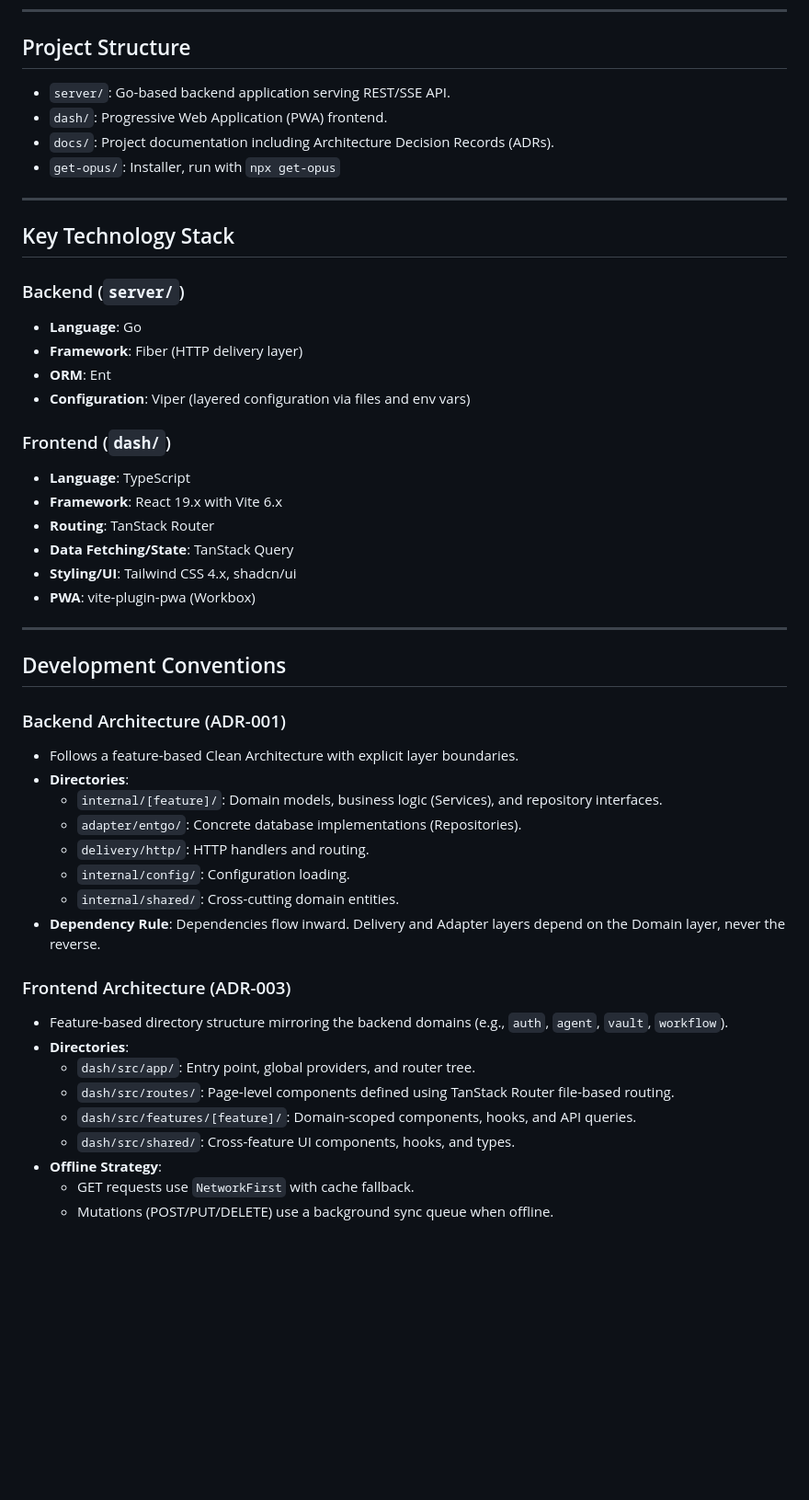
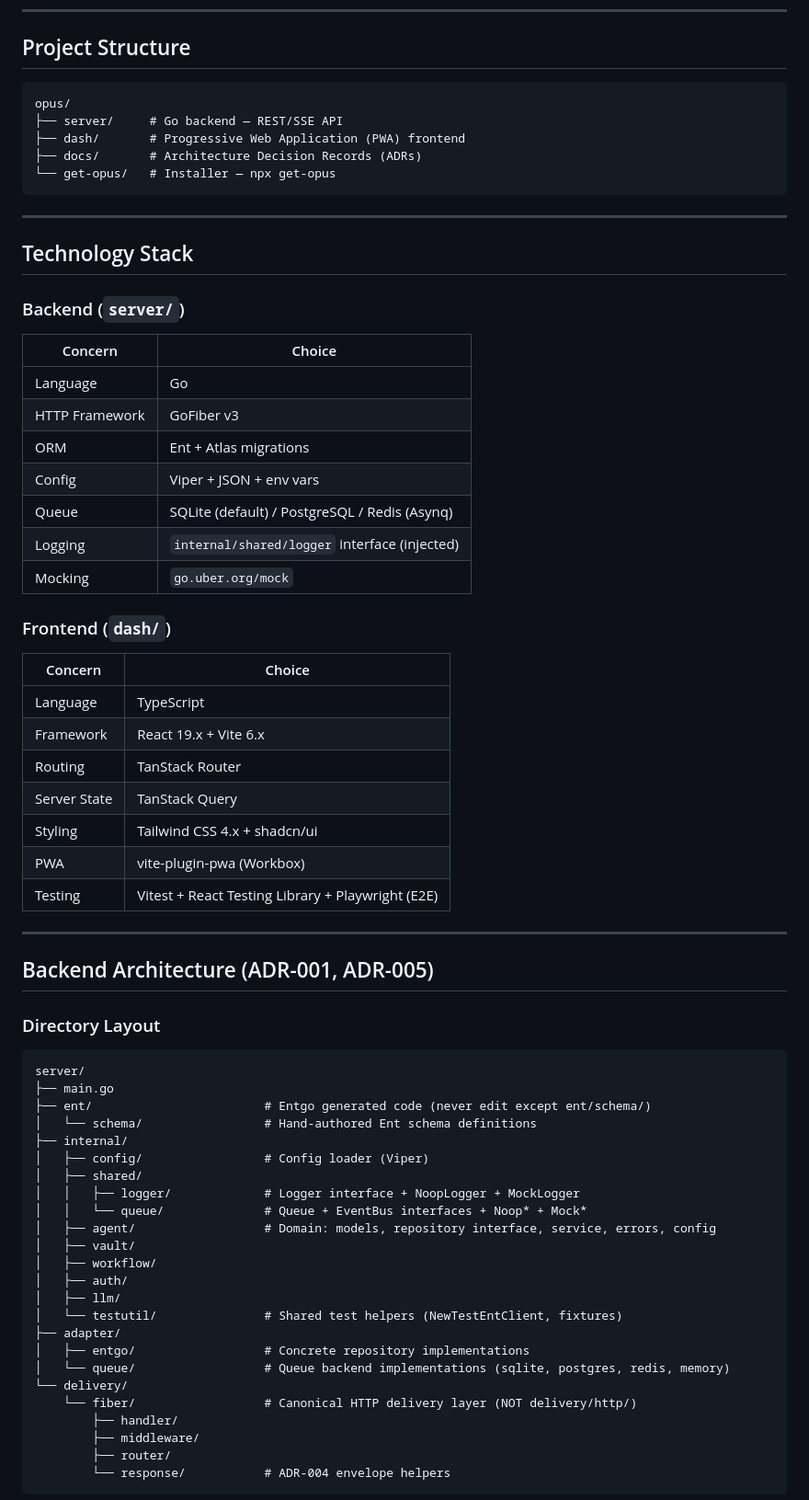
Before and after one commit to kilip/opus, a Markdown page: AGENTS.md, the part around one of its changes. Shown at 92% size. Drawn GitHub-style; blank space fills up the shorter version.

Commit message:
docs: refactor AGENTS.md with comprehensive project architecture

````diff
--- a/AGENTS.md
+++ b/AGENTS.md
@@ -5,51 +5,73 @@ Opus is an open-source, self-hosted, autonomous AI assistant designed to operate
 ---
 
 ## Project Structure
-- `server/`: Go-based backend application serving REST/SSE API.
-- `dash/`: Progressive Web Application (PWA) frontend.
-- `docs/`: Project documentation including Architecture Decision Records (ADRs).
-- `get-opus/`: Installer, run with `npx get-opus`
+
+```
+opus/
+├── server/     # Go backend — REST/SSE API
+├── dash/       # Progressive Web Application (PWA) frontend
+├── docs/       # Architecture Decision Records (ADRs)
+└── get-opus/   # Installer — npx get-opus
+```
 
 ---
 
-## Key Technology Stack
+## Technology Stack
 
 ### Backend (`server/`)
-- **Language**: Go
-- **Framework**: Fiber (HTTP delivery layer)
-- **ORM**: Ent
-- **Configuration**: Viper (layered configuration via files and env vars)
+
+| Concern | Choice |
+|---|---|
+| Language | Go |
+| HTTP Framework | GoFiber v3 |
+| ORM | Ent + Atlas migrations |
+| Config | Viper + JSON + env vars |
+| Queue | SQLite (default) / PostgreSQL / Redis (Asynq) |
+| Logging | `internal/shared/logger` interface (injected) |
+| Mocking | `go.uber.org/mock` |
 
 ### Frontend (`dash/`)
-- **Language**: TypeScript
-- **Framework**: React 19.x with Vite 6.x
-- **Routing**: TanStack Router
-- **Data Fetching/State**: TanStack Query
-- **Styling/UI**: Tailwind CSS 4.x, shadcn/ui
-- **PWA**: vite-plugin-pwa (Workbox)
+
+| Concern | Choice |
+|---|---|
+| Language | TypeScript |
+| Framework | React 19.x + Vite 6.x |
+| Routing | TanStack Router |
+| Server State | TanStack Query |
+| Styling | Tailwind CSS 4.x + shadcn/ui |
+| PWA | vite-plugin-pwa (Workbox) |
+| Testing | Vitest + React Testing Library + Playwright (E2E) |
 
 ---
 
-## Development Conventions
+## Backend Architecture (ADR-001, ADR-005)
 
-### Backend Architecture (ADR-001)
-- Follows a feature-based Clean Architecture with explicit layer boundaries.
-- **Directories**:
-  - `internal/[feature]/`: Domain models, business logic (Services), and repository interfaces.
-  - `adapter/entgo/`: Concrete database implementations (Repositories).
-  - `delivery/http/`: HTTP handlers and routing.
-  - `internal/config/`: Configuration loading.
-  - `internal/shared/`: Cross-cutting domain entities.
-- **Dependency Rule**: Dependencies flow inward. Delivery and Adapter layers depend on the Domain layer, never the reverse.
+### Directory Layout
 
-### Frontend Architecture (ADR-003)
-- Feature-based directory structure mirroring the backend domains (e.g., `auth`, `agent`, `vault`, `workflow`).
-- **Directories**:
-  - `dash/src/app/`: Entry point, global providers, and router tree.
-  - `dash/src/routes/`: Page-level components defined using TanStack Router file-based routing.
-  - `dash/src/features/[feature]/`: Domain-scoped components, hooks, and API queries.
-  - `dash/src/shared/`: Cross-feature UI components, hooks, and types.
-- **Offline Strategy**:
-  - GET requests use `NetworkFirst` with cache fallback.
-  - Mutations (POST/PUT/DELETE) use a background sync queue when offline.
+```
+server/
+├── main.go
+├── ent/                        # Entgo generated code (never edit except ent/schema/)
+│   └── schema/                 # Hand-authored Ent schema definitions
+├── internal/
+│   ├── config/                 # Config loader (Viper)
+│   ├── shared/
+│   │   ├── logger/             # Logger interface + NoopLogger + MockLogger
+│   │   └── queue/              # Queue + EventBus interfaces + Noop* + Mock*
+│   ├── agent/                  # Domain: models, repository interface, service, errors, config
+│   ├── vault/
+│   ├── workflow/
+│   ├── auth/
+│   ├── llm/
+│   └── testutil/               # Shared test helpers (NewTestEntClient, fixtures)
+├── adapter/
+│   ├── entgo/                  # Concrete repository implementations
+│   └── queue/                  # Queue backend implementations (sqlite, postgres, redis, memory)
+└── delivery/
+    └── fiber/                  # Canonical HTTP delivery layer (NOT delivery/http/)
+        ├── handler/
+        ├── middleware/
+        ├── router/
+        └── response/           # ADR-004 envelope helpers
+```
 
````
Also changed, not shown: other parts of AGENTS.md (+171 -57 lines).
